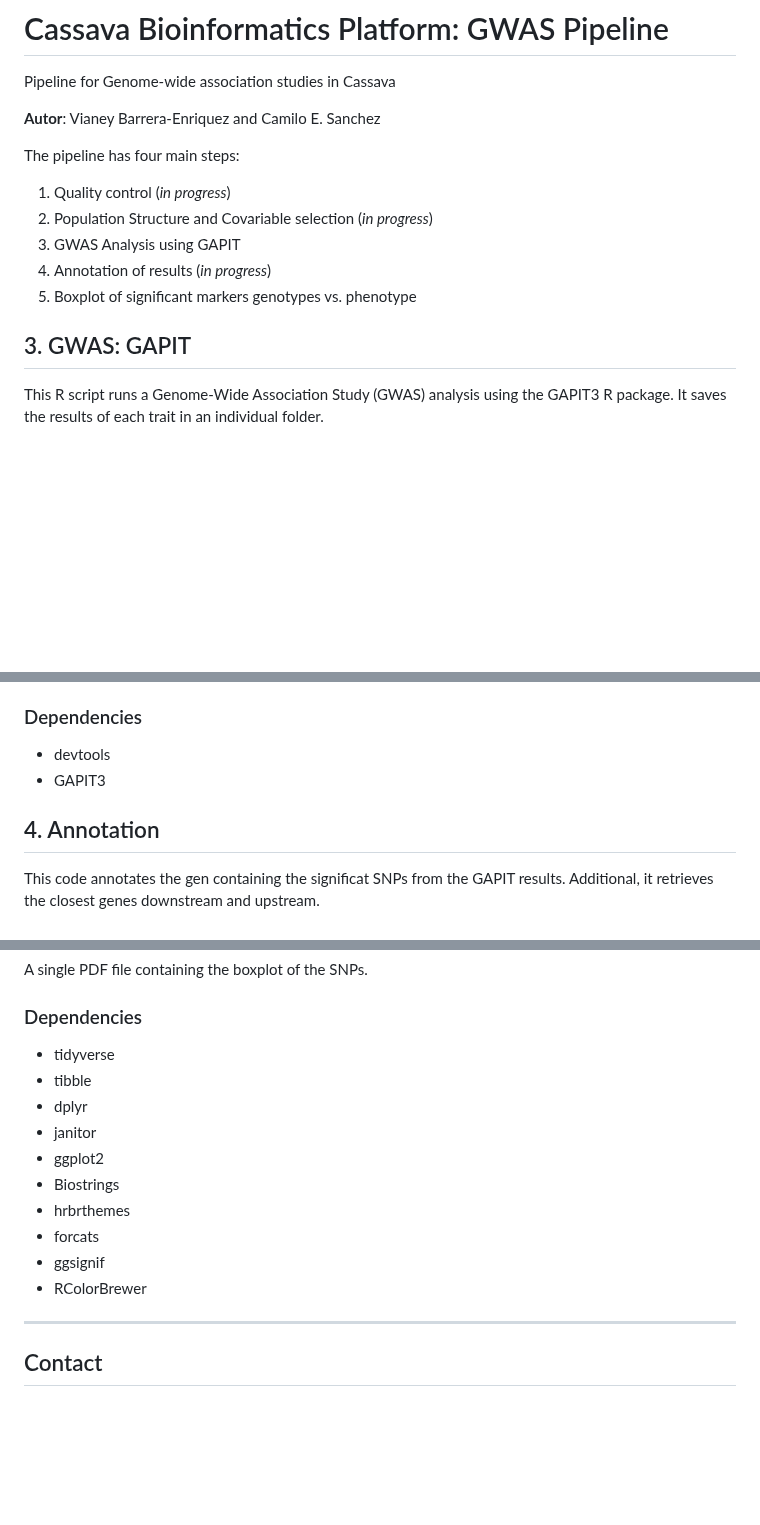
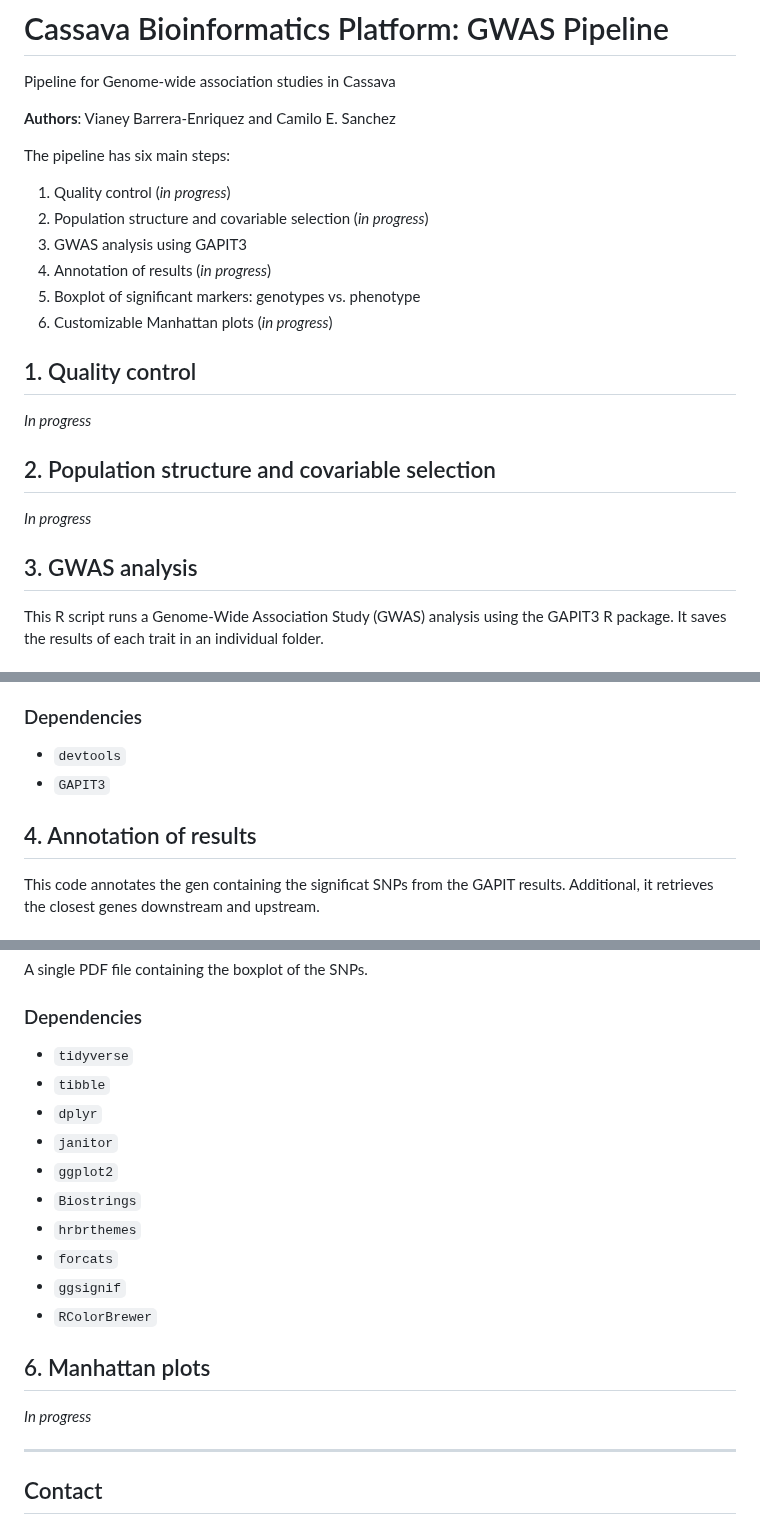
Before and after one commit to vianeyBE/CassBio.GWAS_Pipeline, a Markdown page: README.md, 3 parts joined by grey strips. Rendered like a GitHub page; blank space fills up the shorter version.

Commit message:
Change in format and add new text parts

```diff
--- a/README.md
+++ b/README.md
@@ -1,17 +1,26 @@
 # Cassava Bioinformatics Platform: GWAS Pipeline
 Pipeline for Genome-wide association studies in Cassava
 
-**Autor**: Vianey Barrera-Enriquez and Camilo E. Sanchez
+**Authors**: Vianey Barrera-Enriquez and Camilo E. Sanchez
 
-The pipeline has four main steps:
+The pipeline has six main steps:
 
 1. Quality control (*in progress*)
-2. Population Structure and Covariable selection (*in progress*)
-3. GWAS Analysis using GAPIT
+2. Population structure and covariable selection (*in progress*)
+3. GWAS analysis using GAPIT3
 4. Annotation of results (*in progress*)
-5. Boxplot of significant markers genotypes vs. phenotype
+5. Boxplot of significant markers: genotypes vs. phenotype
+6. Customizable Manhattan plots (*in progress*)
 
-## 3. GWAS: GAPIT
+## 1. Quality control
+
+*In progress*
+
+## 2. Population structure and covariable selection
+
+*In progress*
+
+## 3. GWAS analysis
 
 This R script runs a Genome-Wide Association Study (GWAS) analysis using the GAPIT3 R package. It saves the results of each trait in an individual folder.
 
@@ -44,10 +53,10 @@ This will perform a GWAS analysis using the phenotype data in ; my_phenotypes.cs
 The function will create a folder for each trait in the trait_list vector in the working directory. In each folder, it will save the results of the GWAS analysis for that trait. For more information about GAPIT outputs, please check the official GAPIT documentation.
 
 ### Dependencies
-- devtools
-- GAPIT3
+- `devtools`
+- `GAPIT3`
 
-## 4. Annotation
+## 4. Annotation of results
 
 This code annotates the gen containing the significat SNPs from the GAPIT results. Additional, it retrieves the closest genes downstream and upstream.
 
@@ -109,16 +118,20 @@ GWAS_Boxplot("outputname", ".path/to/save/plots/", "phenotype.csv", "genotype.hm
 A single PDF file containing the boxplot of the SNPs.
 
 ### Dependencies
-- tidyverse
-- tibble
-- dplyr
-- janitor
-- ggplot2
-- Biostrings
-- hrbrthemes
-- forcats
-- ggsignif
-- RColorBrewer
+- `tidyverse`
+- `tibble`
+- `dplyr`
+- `janitor`
+- `ggplot2`
+- `Biostrings`
+- `hrbrthemes`
+- `forcats`
+- `ggsignif`
+- `RColorBrewer`
+
+## 6. Manhattan plots
+
+*In progress*
 
 ---
 
```
